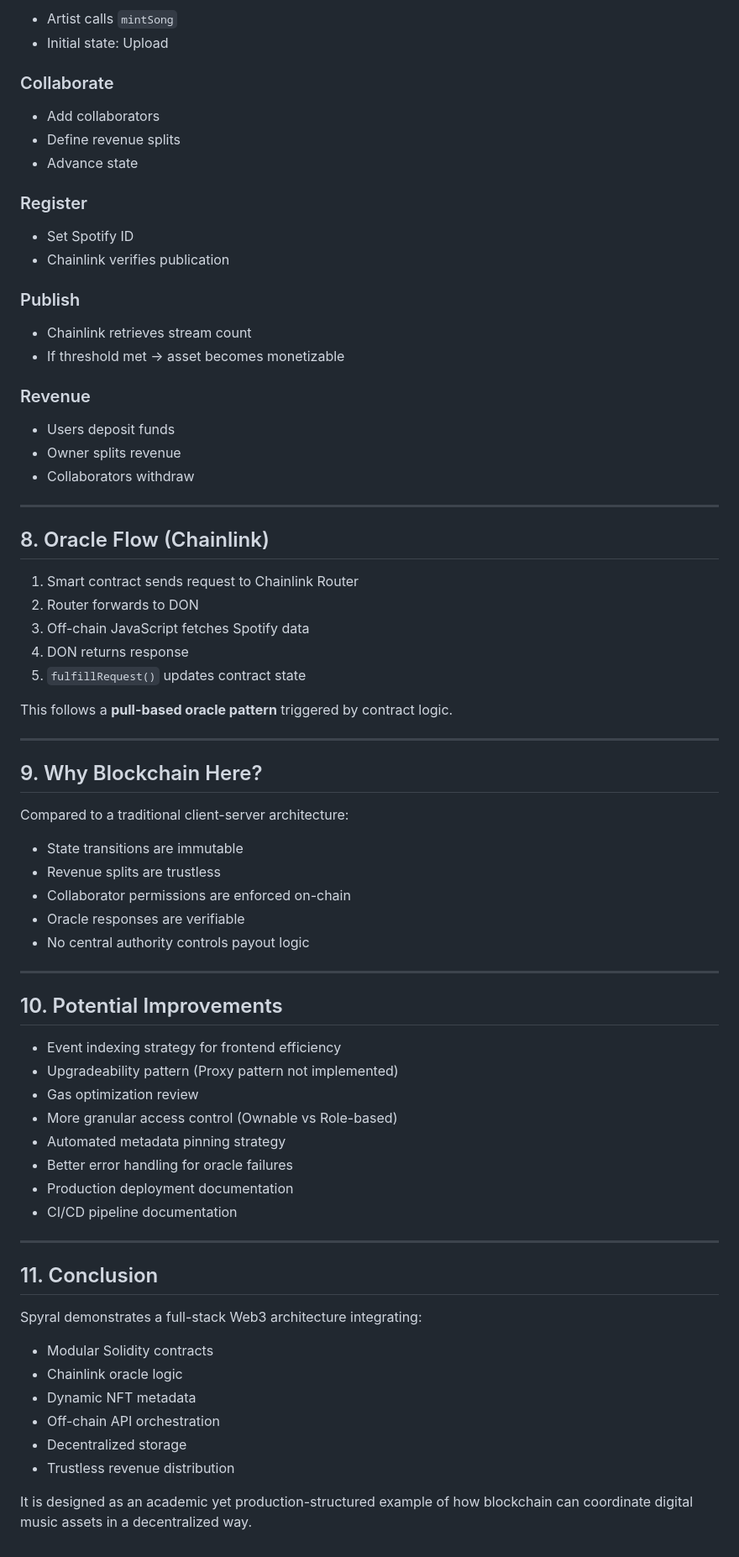
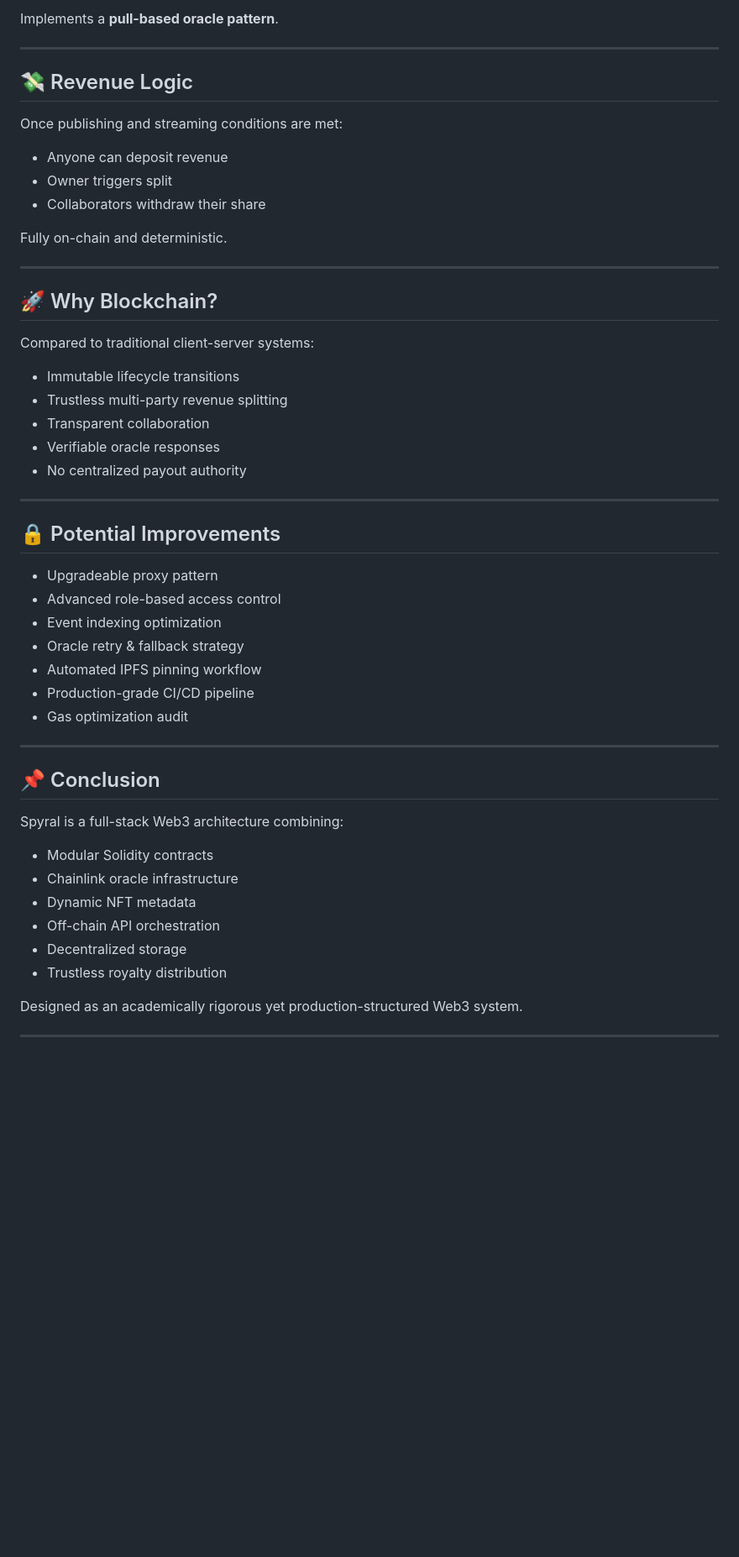
Before and after one commit to Gianlucaf38/spyral-dapp, a Markdown page: README.md, the part around one of its changes. Shown at 84% size. GitHub-like rendering; blank space fills up the shorter version.

```diff
--- a/README.md
+++ b/README.md
@@ -242,77 +234,55 @@ This enables:
 
-- Artist calls `mintSong`
-- Initial state: Upload
-
-### Collaborate
-
-- Add collaborators
-- Define revenue splits
-- Advance state
-
-### Register
-
-- Set Spotify ID
-- Chainlink verifies publication
-
-### Publish
-
-- Chainlink retrieves stream count
-- If threshold met → asset becomes monetizable
-
-### Revenue
-
-- Users deposit funds
-- Owner splits revenue
-- Collaborators withdraw
+Implements a **pull-based oracle pattern**.
 
 ---
 
-## 8. Oracle Flow (Chainlink)
+## 💸 Revenue Logic
 
-1. Smart contract sends request to Chainlink Router
-2. Router forwards to DON
-3. Off-chain JavaScript fetches Spotify data
-4. DON returns response
-5. `fulfillRequest()` updates contract state
+Once publishing and streaming conditions are met:
 
-This follows a **pull-based oracle pattern** triggered by contract logic.
+- Anyone can deposit revenue
+- Owner triggers split
+- Collaborators withdraw their share
+
+Fully on-chain and deterministic.
 
 ---
 
-## 9. Why Blockchain Here?
+## 🚀 Why Blockchain?
 
-Compared to a traditional client-server architecture:
+Compared to traditional client-server systems:
 
-- State transitions are immutable
-- Revenue splits are trustless
-- Collaborator permissions are enforced on-chain
-- Oracle responses are verifiable
-- No central authority controls payout logic
+- Immutable lifecycle transitions
+- Trustless multi-party revenue splitting
+- Transparent collaboration
+- Verifiable oracle responses
+- No centralized payout authority
 
 ---
 
-## 10. Potential Improvements
+## 🔒 Potential Improvements
 
-- Event indexing strategy for frontend efficiency
-- Upgradeability pattern (Proxy pattern not implemented)
-- Gas optimization review
-- More granular access control (Ownable vs Role-based)
-- Automated metadata pinning strategy
-- Better error handling for oracle failures
-- Production deployment documentation
-- CI/CD pipeline documentation
+- Upgradeable proxy pattern
+- Advanced role-based access control
+- Event indexing optimization
+- Oracle retry & fallback strategy
+- Automated IPFS pinning workflow
+- Production-grade CI/CD pipeline
+- Gas optimization audit
 
 ---
 
-## 11. Conclusion
+## 📌 Conclusion
 
-Spyral demonstrates a full-stack Web3 architecture integrating:
+Spyral is a full-stack Web3 architecture combining:
 
 - Modular Solidity contracts
-- Chainlink oracle logic
+- Chainlink oracle infrastructure
 - Dynamic NFT metadata
 - Off-chain API orchestration
 - Decentralized storage
-- Trustless revenue distribution
+- Trustless royalty distribution
 
-It is designed as an academic yet production-structured example of how blockchain can coordinate digital music assets in a decentralized way.
+Designed as an academically rigorous yet production-structured Web3 system.
+
+---
```
Also changed, not shown: other parts of README.md (+117 -125 lines).
